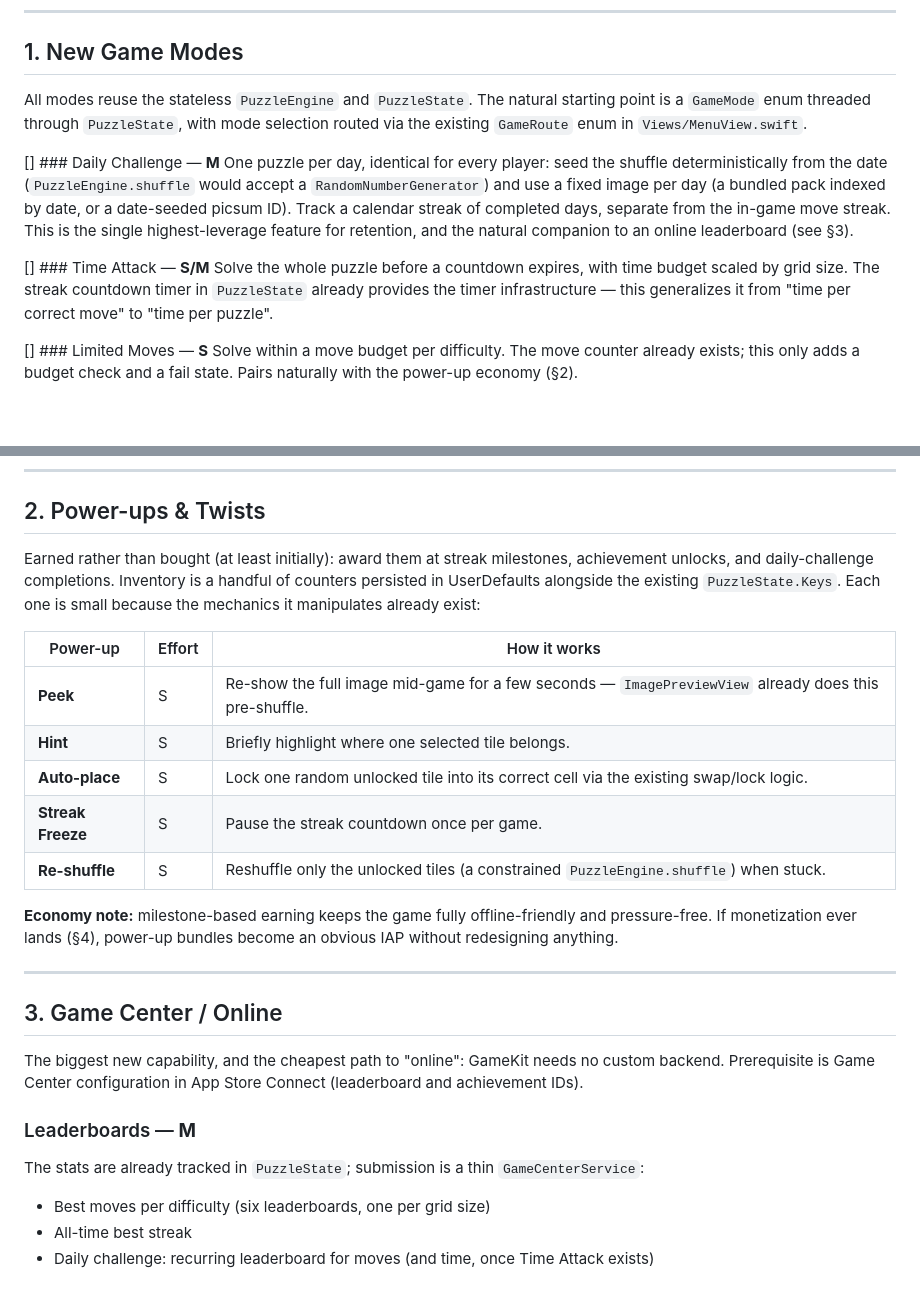
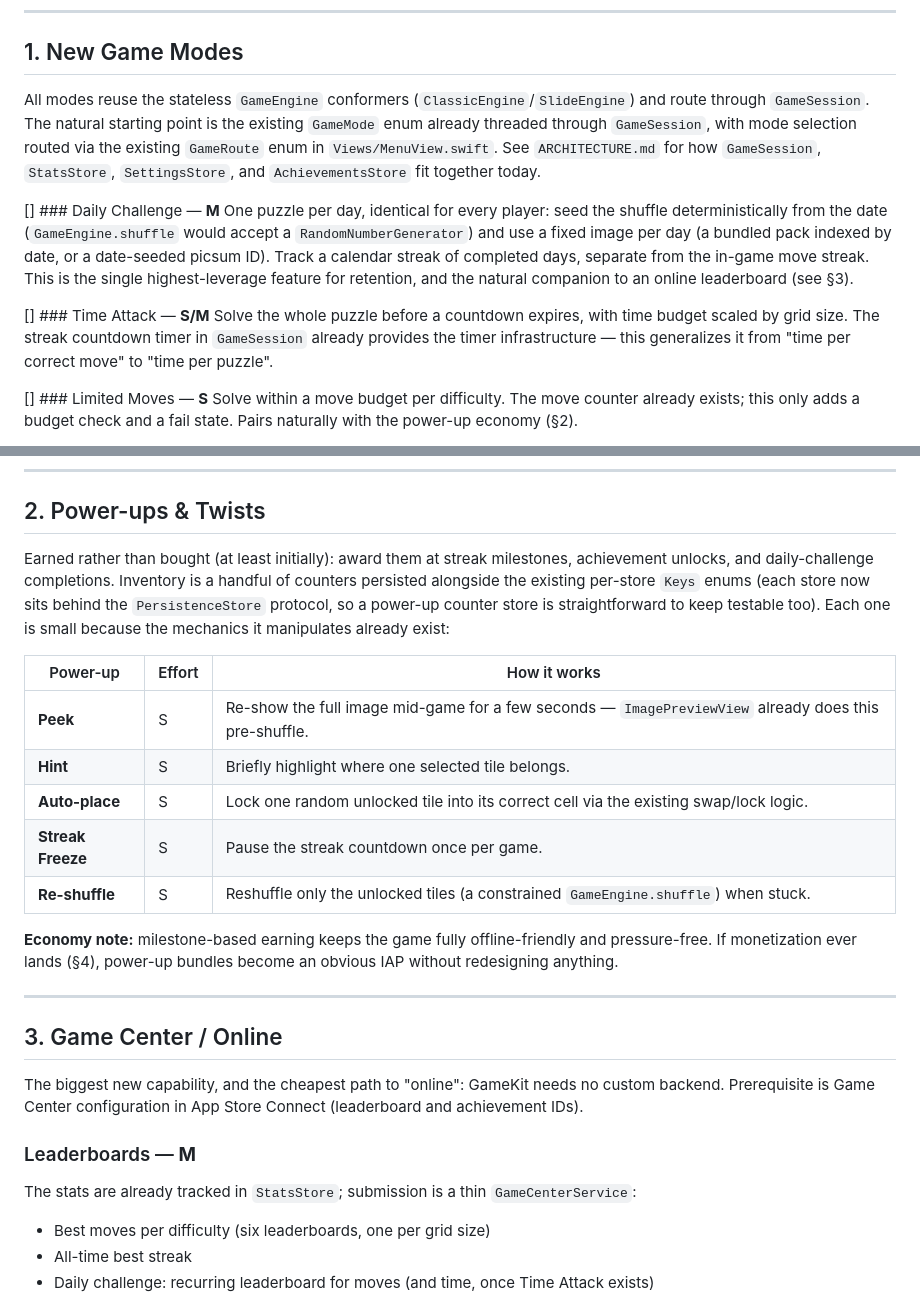
Before and after one commit to cilippofilia/NineTilesPuzzle, a Markdown page: ROADMAP.md, 2 parts joined by grey strips. Drawn GitHub-style; blank space fills up the shorter version.

```diff
--- a/ROADMAP.md
+++ b/ROADMAP.md
@@ -7,20 +7,22 @@ notes on how it hooks into the existing architecture.
 
 ## 1. New Game Modes
 
-All modes reuse the stateless `PuzzleEngine` and `PuzzleState`. The natural starting point is
-a `GameMode` enum threaded through `PuzzleState`, with mode selection routed via the existing
-`GameRoute` enum in `Views/MenuView.swift`.
+All modes reuse the stateless `GameEngine` conformers (`ClassicEngine`/`SlideEngine`) and
+route through `GameSession`. The natural starting point is the existing `GameMode` enum
+already threaded through `GameSession`, with mode selection routed via the existing
+`GameRoute` enum in `Views/MenuView.swift`. See `ARCHITECTURE.md` for how `GameSession`,
+`StatsStore`, `SettingsStore`, and `AchievementsStore` fit together today.
 
 [] ### Daily Challenge — **M**
 One puzzle per day, identical for every player: seed the shuffle deterministically from the
-date (`PuzzleEngine.shuffle` would accept a `RandomNumberGenerator`) and use a fixed image per
+date (`GameEngine.shuffle` would accept a `RandomNumberGenerator`) and use a fixed image per
 day (a bundled pack indexed by date, or a date-seeded picsum ID). Track a calendar streak of
 completed days, separate from the in-game move streak. This is the single highest-leverage
 feature for retention, and the natural companion to an online leaderboard (see §3).
 
 [] ### Time Attack — **S/M**
 Solve the whole puzzle before a countdown expires, with time budget scaled by grid size.
-The streak countdown timer in `PuzzleState` already provides the timer infrastructure —
+The streak countdown timer in `GameSession` already provides the timer infrastructure —
 this generalizes it from "time per correct move" to "time per puzzle".
 
 [] ### Limited Moves — **S**
@@ -48,9 +50,10 @@ existing lock state.
 ## 2. Power-ups & Twists
 
 Earned rather than bought (at least initially): award them at streak milestones, achievement
-unlocks, and daily-challenge completions. Inventory is a handful of counters persisted in
-UserDefaults alongside the existing `PuzzleState.Keys`. Each one is small because the
-mechanics it manipulates already exist:
+unlocks, and daily-challenge completions. Inventory is a handful of counters persisted
+alongside the existing per-store `Keys` enums (each store now sits behind the
+`PersistenceStore` protocol, so a power-up counter store is straightforward to keep
+testable too). Each one is small because the mechanics it manipulates already exist:
 
 | Power-up | Effort | How it works |
 |---|---|---|
@@ -58,7 +61,7 @@ mechanics it manipulates already exist:
 | **Hint** | S | Briefly highlight where one selected tile belongs. |
 | **Auto-place** | S | Lock one random unlocked tile into its correct cell via the existing swap/lock logic. |
 | **Streak Freeze** | S | Pause the streak countdown once per game. |
-| **Re-shuffle** | S | Reshuffle only the unlocked tiles (a constrained `PuzzleEngine.shuffle`) when stuck. |
+| **Re-shuffle** | S | Reshuffle only the unlocked tiles (a constrained `GameEngine.shuffle`) when stuck. |
 
 **Economy note:** milestone-based earning keeps the game fully offline-friendly and
 pressure-free. If monetization ever lands (§4), power-up bundles become an obvious IAP
@@ -73,7 +76,7 @@ backend. Prerequisite is Game Center configuration in App Store Connect (leaderb
 achievement IDs).
 
 ### Leaderboards — **M**
-The stats are already tracked in `PuzzleState`; submission is a thin `GameCenterService`:
+The stats are already tracked in `StatsStore`; submission is a thin `GameCenterService`:
 - Best moves per difficulty (six leaderboards, one per grid size)
 - All-time best streak
 - Daily challenge: recurring leaderboard for moves (and time, once Time Attack exists)
```
Also changed, not shown: other parts of ROADMAP.md (+16 -71 lines), ARCHITECTURE.md (+49 -23 lines).
